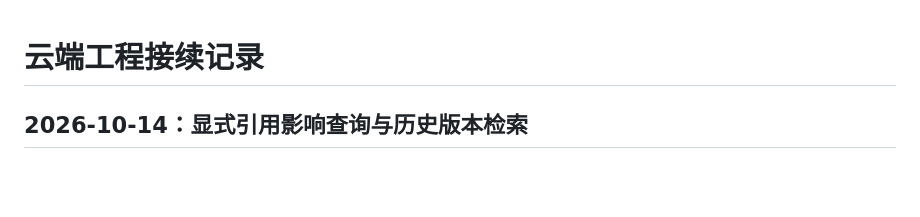
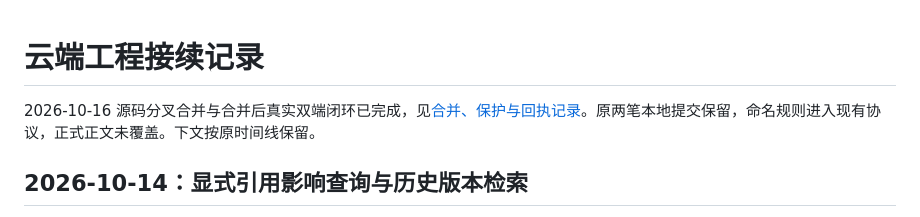
Before and after one commit to ythyy9/Novel, a Markdown page: docs/cloud-progress.md, the part around the change. Rendered like a GitHub page; blank space fills up the shorter version.

Commit message:
docs: record safe source merge and real two-endpoint handoff receipts

```diff
--- a/docs/cloud-progress.md
+++ b/docs/cloud-progress.md
@@ -1,4 +1,6 @@
 # 云端工程接续记录
+
+2026-10-16 源码分叉合并与合并后真实双端闭环已完成，见[合并、保护与回执记录](source-merge-2026-10-16.md)。原两笔本地提交保留，命名规则进入现有协议，正式正文未覆盖。下文按原时间线保留。
 
 ## 2026-10-14：显式引用影响查询与历史版本检索
 
```
Also changed, not shown: docs/source-merge-2026-10-16.md (added, +54 -0 lines).
